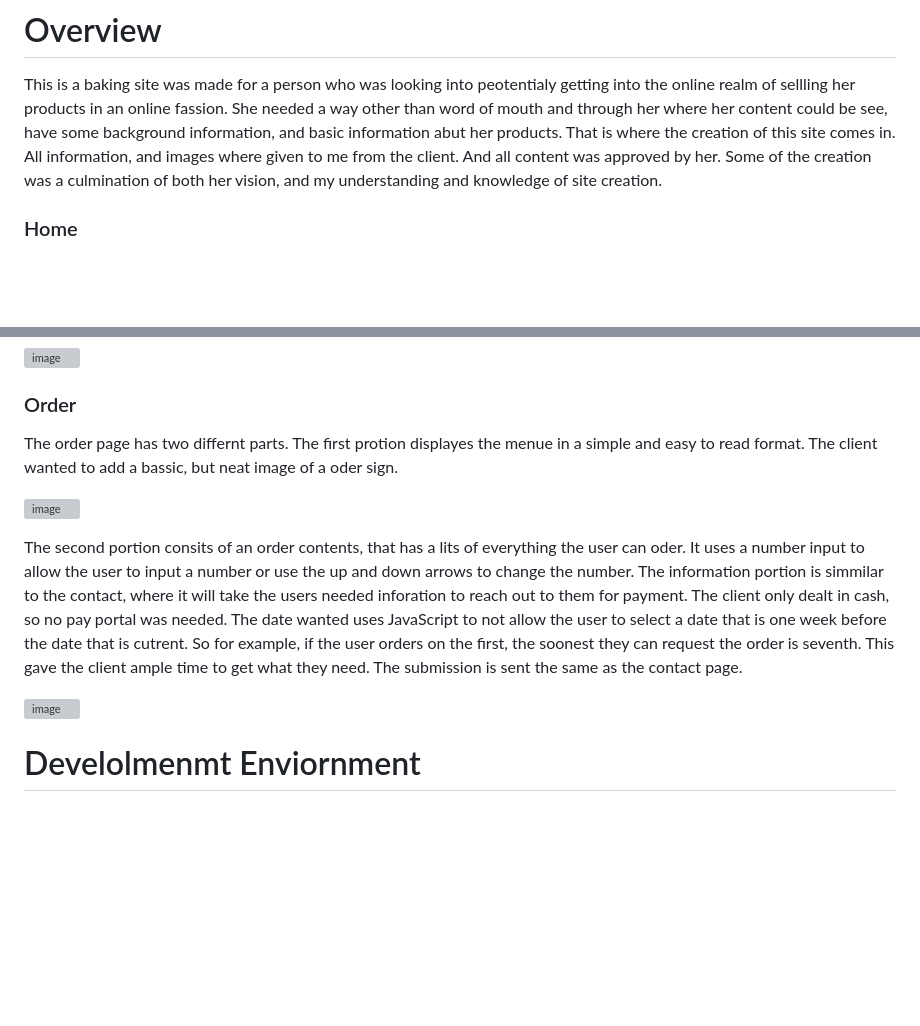
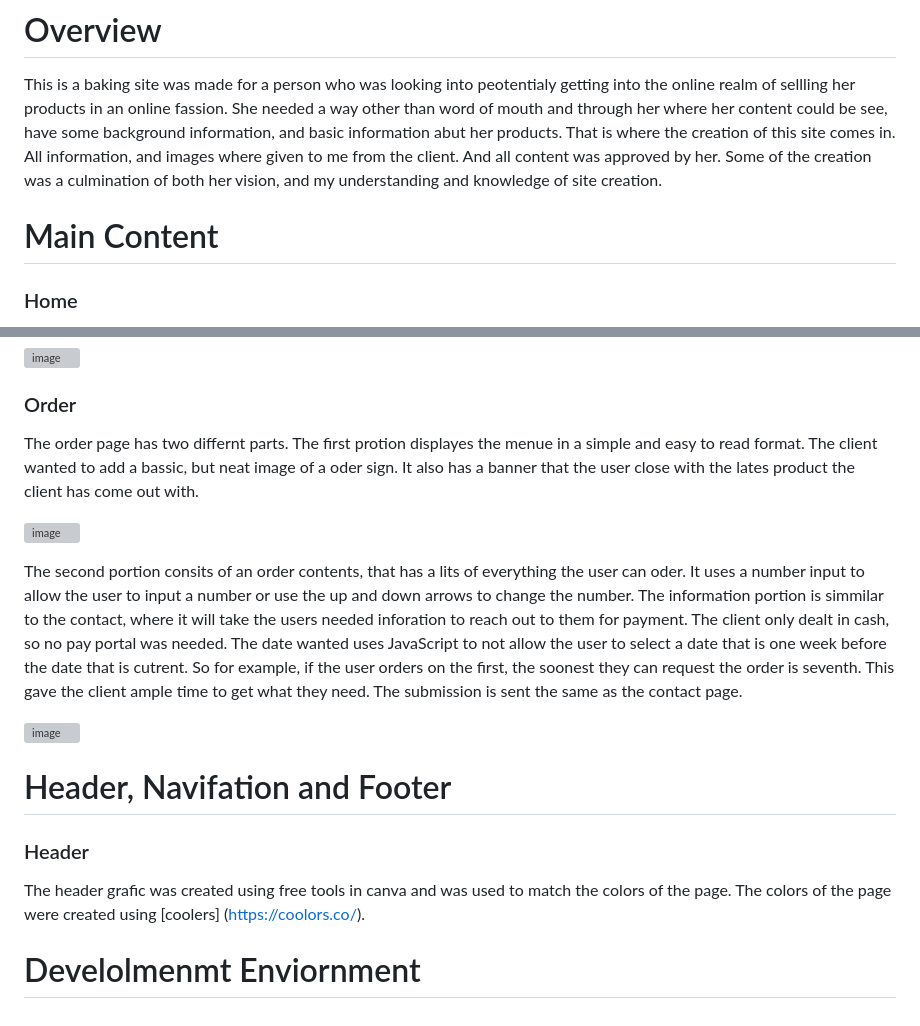
Before and after one commit to and-ols/BakingSite, a Markdown page: README.md, 2 parts joined by grey strips. GitHub-like rendering; blank space fills up the shorter version; grey boxes are pictures that could not be loaded.

```diff
--- a/README.md
+++ b/README.md
@@ -1,5 +1,7 @@
 # Overview
 This is a baking site was made for a person who was looking into peotentialy getting into the online realm of sellling her products in an online fassion. She needed a way other than word of mouth and through her where her content could be see, have some background information, and basic information abut her products. That is where the creation of this site comes in. All information, and images where given to me from the client. And all content was approved by her. Some of the creation was a culmination of both her vision, and my understanding and knowledge of site creation.
+
+# Main Content
 
 ### Home
 The Home page is made up of a simple introduction. It includes three images of products she has available to make (that she has made), a title, and a review she chose. The images rotate randomly avery 30 seconds. This was done using JavaScript to rotate through a JSON file that consists of the title, image and review.
@@ -17,7 +19,7 @@ The contact page is meant to be a page where anyone can contact her about anythi
 ![image](https://github.com/user-attachments/assets/081a8d1b-df45-4955-8e43-555d6b492dce)
 
 ### Order
-The order page has two differnt parts. The first protion displayes the menue in a simple and easy to read format. The client wanted to add a bassic, but neat image of a oder sign.
+The order page has two differnt parts. The first protion displayes the menue in a simple and easy to read format. The client wanted to add a bassic, but neat image of a oder sign. It also has a banner that the user close with the lates product the client has come out with.
 
 ![image](https://github.com/user-attachments/assets/5d5a6c14-0952-4910-9bce-ea78af383d92)
 
@@ -25,6 +27,10 @@ The second portion consits of an order contents, that has a lits of everything t
 
 ![image](https://github.com/user-attachments/assets/c703e40d-4cc0-44a7-84a8-266a36554857)
 
+# Header, Navifation and Footer
+### Header
+The header grafic was created using free tools in canva and was used to match the colors of the page. The colors of the page were created using [coolers] (https://coolors.co/).
+
 
 
 # Develolmenmt Enviornment
```
